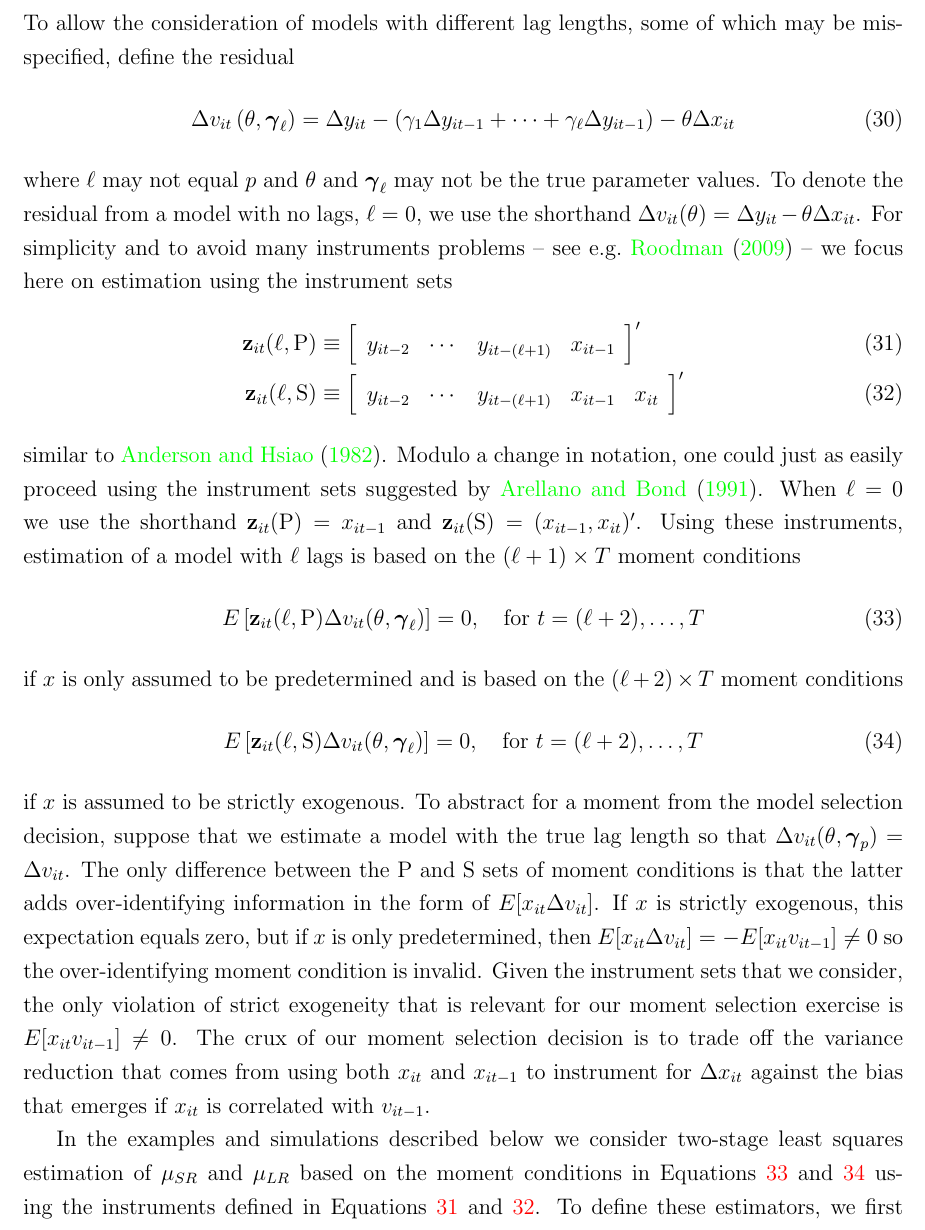
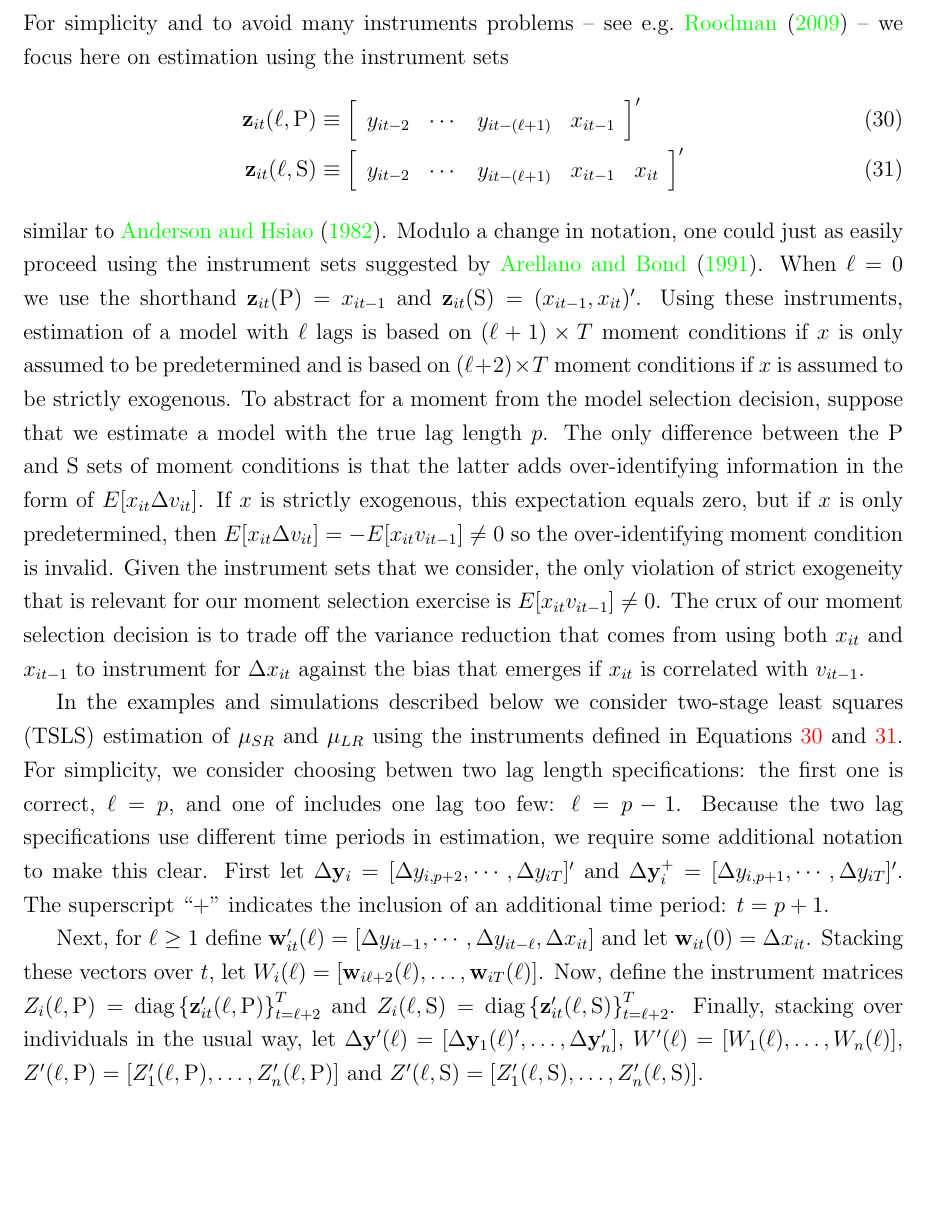
Before and after one commit to fditraglia/gfic, a LaTeX paper (main.tex, which reads dynamic_panel.tex): part of page 18 of 65 before the commit and part of page 18 of 64 after it, cut at the place of the change, the shorter picture padded with empty space. Compiled offline with pdfLaTeX.

Commit message:
start trying to simplify the notation to be closer to what I had before but still accomodate the new simulation example

```diff
--- a/dynamic_panel.tex
+++ b/dynamic_panel.tex
@@ -38,13 +38,13 @@ Defining $\Delta$ in the usual way, so that $\Delta y_{it} = y_{it} - y_{it-1}$
   \Delta y_{it} = \gamma_1 \Delta y_{it-1} + \cdots + \gamma_p \Delta y_{it-p} + \theta \Delta x_{it} + \Delta v_{it}.
   \label{eq:truepaneldiff}
 \end{align}
-To allow the consideration of models with different lag lengths, some of which may be mis-specified, define the residual
-\begin{equation}
-  \Delta v_{it}\left(\theta, \boldsymbol{\gamma}_\ell \right) = \Delta y_{it} - \left(\gamma_1 \Delta y_{it-1} + \cdots + \gamma_\ell \Delta y_{it-1} \right) - \theta \Delta x_{it}
-  \label{eq:panelresidual}
-\end{equation}
-where $\ell$ may not equal $p$ and $\theta$ and $\boldsymbol{\gamma}_\ell$ may not be the true parameter values.
-To denote the residual from a model with no lags, $\ell = 0$, we use the shorthand $\Delta v_{it}(\theta) = \Delta y_{it} - \theta \Delta x_{it}$.
+%To allow the consideration of models with different lag lengths, some of which may be mis-specified, define the residual
+%\begin{equation}
+%  \Delta v_{it}\left(\theta, \boldsymbol{\gamma}_\ell \right) = \Delta y_{it} - \left(\gamma_1 \Delta y_{it-1} + \cdots + \gamma_\ell \Delta y_{it-1} \right) - \theta \Delta x_{it}
+%  \label{eq:panelresidual}
+%\end{equation}
+%where $\ell$ may not equal $p$ and $\theta$ and $\boldsymbol{\gamma}_\ell$ may not be the true parameter values.
+%To denote the residual from a model with no lags, $\ell = 0$, we use the shorthand $\Delta v_{it}(\theta) = \Delta y_{it} - \theta \Delta x_{it}$.
 For simplicity and to avoid many instruments problems -- see e.g.\ \cite{Roodman} -- we focus here on estimation using the instrument sets
 \begin{align}
   \mathbf{z}_{it}(\ell,\text{P}) &\equiv \left[
@@ -64,24 +64,37 @@ For simplicity and to avoid many instruments problems -- see e.g.\ \cite{Roodman
 similar to \cite{AndersonHsiao}.
 Modulo a change in notation, one could just as easily proceed using the instrument sets suggested by \cite{ArellanoBond}.
 When $\ell = 0$ we use the shorthand $\mathbf{z}_{it}(\text{P}) = x_{it-1}$ and $\mathbf{z}_{it}(\text{S}) = (x_{it-1}, x_{it})'$.
-Using these instruments, estimation of a model with $\ell$ lags is based on the $(\ell + 1)\times T$ moment conditions
-\begin{equation}
-  E\left[ \mathbf{z}_{it}(\ell,\mbox{P})\Delta v_{it}(\theta, \boldsymbol{\gamma}_\ell) \right] = 0, \quad \mbox{for } t = (\ell + 2),\dots, T
-  \label{eq:MCdpanelP}
-\end{equation}
-if $x$ is only assumed to be predetermined and is based on the $(\ell + 2)\times T$ moment conditions
-\begin{equation}
-  E\left[ \mathbf{z}_{it}(\ell,\mbox{S})\Delta v_{it}(\theta, \boldsymbol{\gamma}_\ell) \right] = 0, \quad \mbox{for } t = (\ell + 2),\dots, T
-  \label{eq:MCdpanelS}
-\end{equation}
+Using these instruments, estimation of a model with $\ell$ lags is based on $(\ell + 1)\times T$ moment conditions
+%\begin{equation}
+%  E\left[ \mathbf{z}_{it}(\ell,\mbox{P})\Delta v_{it}(\theta, \boldsymbol{\gamma}_\ell) \right] = 0, \quad \mbox{for } t = (\ell + 2),\dots, T
+%  \label{eq:MCdpanelP}
+%\end{equation}
+if $x$ is only assumed to be predetermined and is based on $(\ell + 2)\times T$ moment conditions
+%\begin{equation}
+%  E\left[ \mathbf{z}_{it}(\ell,\mbox{S})\Delta v_{it}(\theta, \boldsymbol{\gamma}_\ell) \right] = 0, \quad \mbox{for } t = (\ell + 2),\dots, T
+%  \label{eq:MCdpanelS}
+%\end{equation}
 if $x$ is assumed to be strictly exogenous.
-To abstract for a moment from the model selection decision, suppose that we estimate a model with the true lag length so that $\Delta v_{it}(\theta, \boldsymbol{\gamma}_p) = \Delta v_{it}$.
+To abstract for a moment from the model selection decision, suppose that we estimate a model with the true lag length $p$.
+%so that $\Delta v_{it}(\theta, \boldsymbol{\gamma}_p) = \Delta v_{it}$.
 The only difference between the P and S sets of moment conditions is that the latter adds over-identifying information in the form of $E[x_{it}\Delta v_{it}]$.
 If $x$ is strictly exogenous, this expectation equals zero, but if $x$ is only predetermined, then $E[x_{it}\Delta v_{it}] = -E[x_{it}v_{it-1}] \neq 0$ so the over-identifying moment condition is invalid.
 Given the instrument sets that we consider, the only violation of strict exogeneity that is relevant for our moment selection exercise is $E[x_{it}v_{it-1}]\neq 0$.
 The crux of our moment selection decision is to trade off the variance reduction that comes from using both $x_{it}$ and $x_{it-1}$ to instrument for $\Delta x_{it}$ against the bias that emerges if $x_{it}$ is correlated with $v_{it-1}$.
 
-In the examples and simulations described below we consider two-stage least squares estimation of $\mu_{SR}$ and $\mu_{LR}$ based on the moment conditions in Equations \ref{eq:MCdpanelP} and \ref{eq:MCdpanelS} using the instruments defined in Equations \ref{eq:ZdpanelP} and \ref{eq:ZdpanelS}.
+In the examples and simulations described below we consider two-stage least squares (TSLS) estimation of $\mu_{SR}$ and $\mu_{LR}$ using the instruments defined in Equations \ref{eq:ZdpanelP} and \ref{eq:ZdpanelS}.
+For simplicity, we consider choosing betwen two lag length specifications: the first one is correct, $\ell = p$, and one of includes one lag too few: $\ell = p - 1$.
+Because the two lag specifications use different time periods in estimation, we require some additional notation to make this clear.
+First let $\Delta \mathbf{y}_{i} = [\Delta y_{i,p+2}, \cdots, \Delta y_{iT}]'$ and $\Delta \mathbf{y}^+_{i} = [\Delta y_{i,p+1}, \cdots, \Delta y_{iT}]'$.
+The superscript ``+'' indicates the inclusion of an additional time period: $t = p+1$.
+
+
+Next, for $\ell \geq 1$ define $\mathbf{w}_{it}'(\ell) = [\Delta y_{it-1}, \cdots, \Delta y_{it-\ell}, \Delta x_{it}]$ and let $\mathbf{w}_{it}(0) = \Delta x_{it}$.
+Stacking these vectors over $t$, let $W_i(\ell) = [\mathbf{w}_{i\ell+2}(\ell), \hdots, \mathbf{w}_{iT}(\ell)]$.
+Now, define the instrument matrices $Z_i(\ell,\mbox{P}) = \mbox{diag}\left\{ \mathbf{z}_{it}'(\ell,\mbox{P}) \right\}_{t=\ell+2}^T$ and $Z_i(\ell,\mbox{S}) = \mbox{diag}\left\{ \mathbf{z}_{it}'(\ell,\mbox{S}) \right\}_{t=\ell+2}^T$.
+Finally, stacking over individuals in the usual way, let $\Delta \mathbf{y}'(\ell) = [\Delta \mathbf{y}_1(\ell)', \hdots, \Delta \mathbf{y}_n']$,  $W'(\ell) = [W_1(\ell),\hdots, W_n(\ell)]$, $Z'(\ell,\mbox{P}) = \left[ Z_1'(\ell, \mbox{P}), \hdots, Z_n'(\ell,\mbox{P})\right]$ and $Z'(\ell,\mbox{S}) = \left[ Z_1'(\ell, \mbox{S}), \hdots, Z_n'(\ell,\mbox{S})\right]$.
+%%%%%%%%%%%%%%%%%%%%%%%%%%%%%%%%%%%%%%%%%%%
+
 To define these estimators, we first introduce some additional notation.
 First, let $\Delta \mathbf{y}_{i}'(\ell) = [\Delta y_{i,\ell+2}, \cdots, \Delta y_{iT}]$.
 Next, for $\ell \geq 1$ define $\mathbf{w}_{it}'(\ell) = [\Delta y_{it-1}, \cdots, \Delta y_{it-\ell}, \Delta x_{it}]$ and let $\mathbf{w}_{it}(0) = \Delta x_{it}$.
```
Also changed, not shown: main.pdf, dynamic_panel.tex (2 more changed lines).
